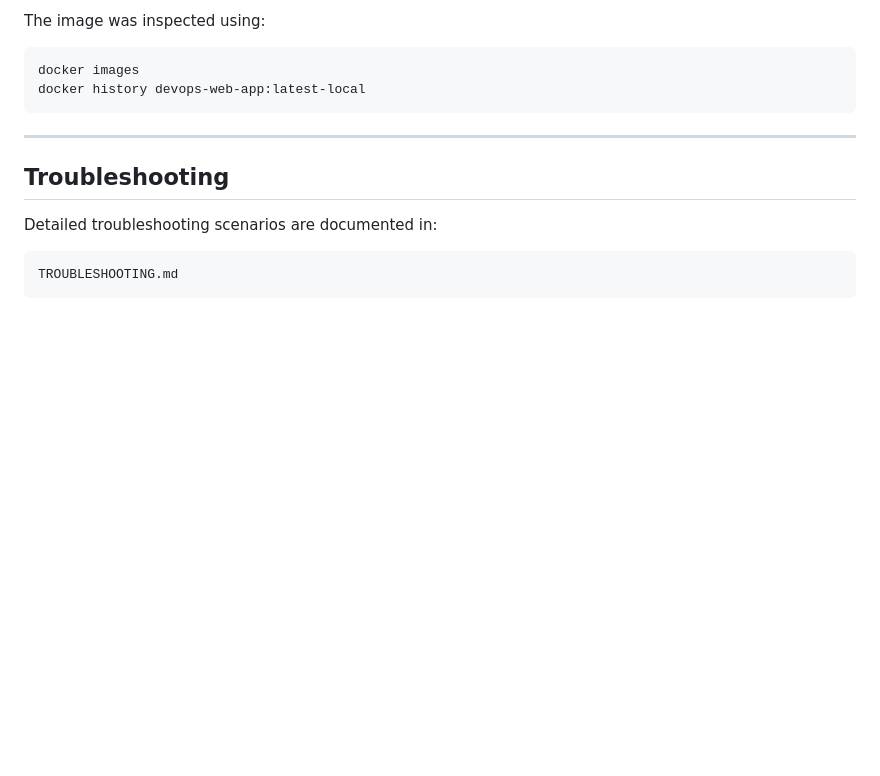
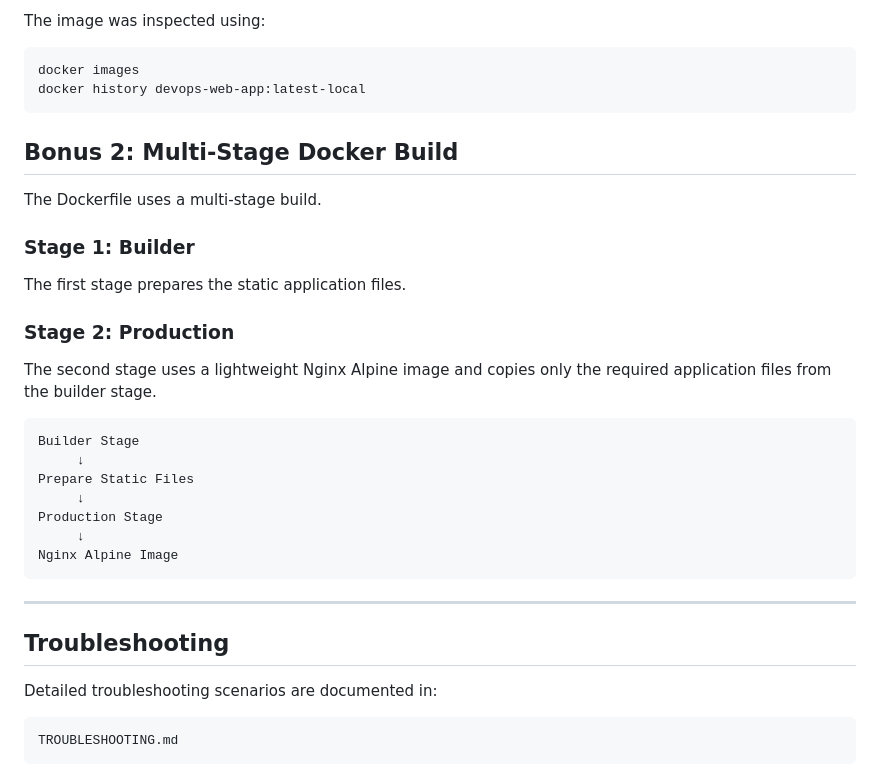
Before and after one commit to Shipra-SG/devops-fresher-assignment, a Markdown page: README.md, the part around the change. Rendered like a GitHub page; blank space fills up the shorter version.

Commit message:
Document multi-stage Docker build

````diff
--- a/README.md
+++ b/README.md
@@ -496,6 +496,29 @@ docker images
 docker history devops-web-app:latest-local
 ```
 
+## Bonus 2: Multi-Stage Docker Build
+
+The Dockerfile uses a multi-stage build.
+
+### Stage 1: Builder
+
+The first stage prepares the static application files.
+
+### Stage 2: Production
+
+The second stage uses a lightweight Nginx Alpine image and copies only the required application files from the builder stage.
+
+```text
+Builder Stage
+     ↓
+Prepare Static Files
+     ↓
+Production Stage
+     ↓
+Nginx Alpine Image
+```
+
+
 ---
 
 ## Troubleshooting
````
